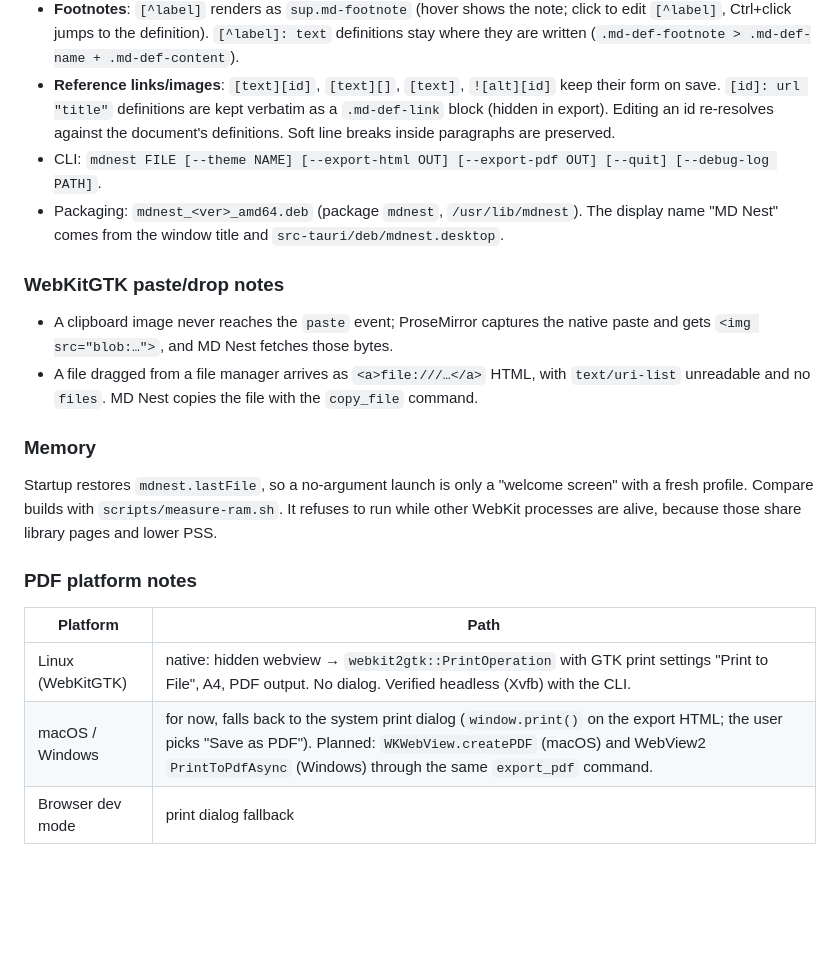
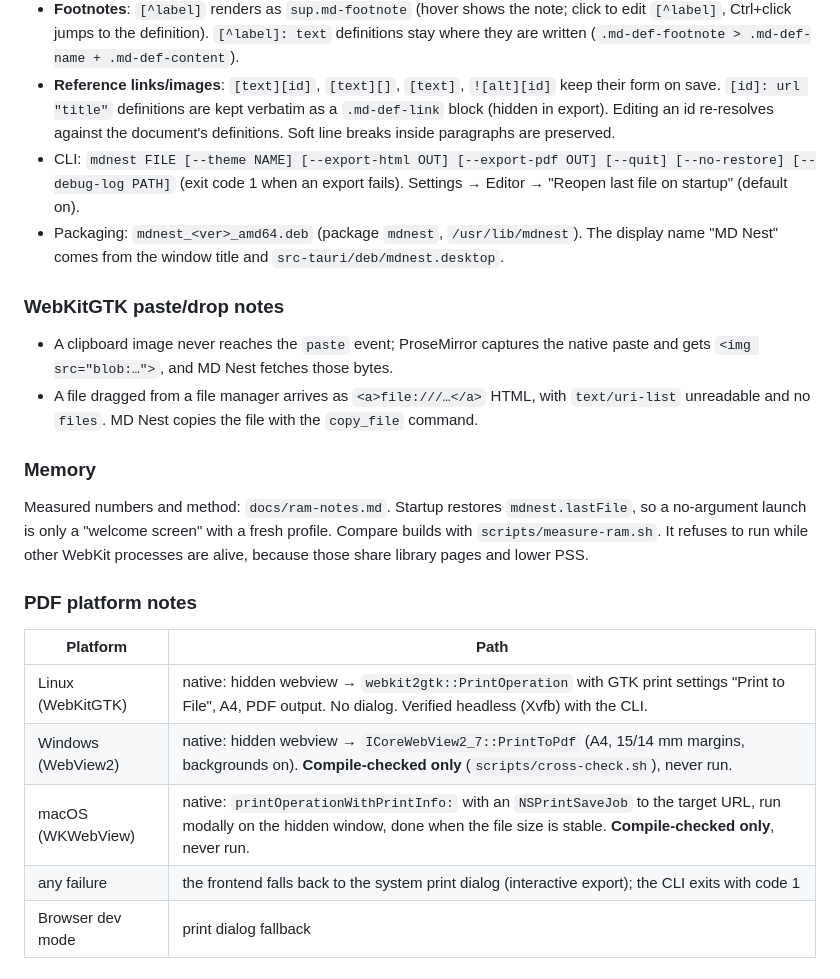
Before and after one commit to wilderkid/mdnest, a Markdown page: README.md, the part around the change. Rendered like a GitHub page; blank space fills up the shorter version.

Commit message:
docs/ram-notes.md (Phase 1 vs Phase 2 RAM, root cause), README: PDF platforms, CLI; remove Phase 1 worktree

```diff
--- a/README.md
+++ b/README.md
@@ -57,7 +57,7 @@ Gallery themes used for testing are copied unmodified into `dev-data/themes` (gi
 - Autosave (Settings → Editor, 1.5 s after the last edit), recent files (sidebar → Recent), external-change detection (2 s mtime poll: silent reload if clean, toast if dirty), syntax-colour fallback for themes without CodeMirror colours (e.g. Vue, Purple).
 - **Footnotes**: `[^label]` renders as `sup.md-footnote` (hover shows the note; click to edit `[^label]`, Ctrl+click jumps to the definition). `[^label]: text` definitions stay where they are written (`.md-def-footnote > .md-def-name + .md-def-content`).
 - **Reference links/images**: `[text][id]`, `[text][]`, `[text]`, `![alt][id]` keep their form on save. `[id]: url "title"` definitions are kept verbatim as a `.md-def-link` block (hidden in export). Editing an id re-resolves against the document's definitions. Soft line breaks inside paragraphs are preserved.
-- CLI: `mdnest FILE [--theme NAME] [--export-html OUT] [--export-pdf OUT] [--quit] [--debug-log PATH]`.
+- CLI: `mdnest FILE [--theme NAME] [--export-html OUT] [--export-pdf OUT] [--quit] [--no-restore] [--debug-log PATH]` (exit code 1 when an export fails). Settings → Editor → "Reopen last file on startup" (default on).
 - Packaging: `mdnest_<ver>_amd64.deb` (package `mdnest`, `/usr/lib/mdnest`). The display name "MD Nest" comes from the window title and `src-tauri/deb/mdnest.desktop`.
 
 ### WebKitGTK paste/drop notes
@@ -65,13 +65,16 @@ Gallery themes used for testing are copied unmodified into `dev-data/themes` (gi
 - A file dragged from a file manager arrives as `<a>file:///…</a>` HTML, with `text/uri-list` unreadable and no `files`. MD Nest copies the file with the `copy_file` command.
 
 ### Memory
+Measured numbers and method: `docs/ram-notes.md`.
 Startup restores `mdnest.lastFile`, so a no-argument launch is only a "welcome screen" with a fresh profile. Compare builds with `scripts/measure-ram.sh`. It refuses to run while other WebKit processes are alive, because those share library pages and lower PSS.
 
 ### PDF platform notes
 | Platform | Path |
 |---|---|
 | Linux (WebKitGTK) | native: hidden webview → `webkit2gtk::PrintOperation` with GTK print settings "Print to File", A4, PDF output. No dialog. Verified headless (Xvfb) with the CLI. |
-| macOS / Windows | for now, falls back to the system print dialog (`window.print()` on the export HTML; the user picks "Save as PDF"). Planned: `WKWebView.createPDF` (macOS) and WebView2 `PrintToPdfAsync` (Windows) through the same `export_pdf` command. |
+| Windows (WebView2) | native: hidden webview → `ICoreWebView2_7::PrintToPdf` (A4, 15/14 mm margins, backgrounds on). **Compile-checked only** (`scripts/cross-check.sh`), never run. |
+| macOS (WKWebView) | native: `printOperationWithPrintInfo:` with an `NSPrintSaveJob` to the target URL, run modally on the hidden window, done when the file size is stable. **Compile-checked only**, never run. |
+| any failure | the frontend falls back to the system print dialog (interactive export); the CLI exits with code 1 |
 | Browser dev mode | print dialog fallback |
 
 ### MathJax packaging
```
Also changed, not shown: docs/ram-notes.md (added, +23 -0 lines).
